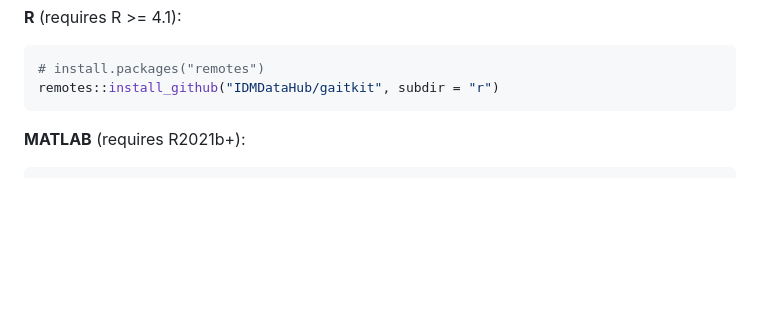
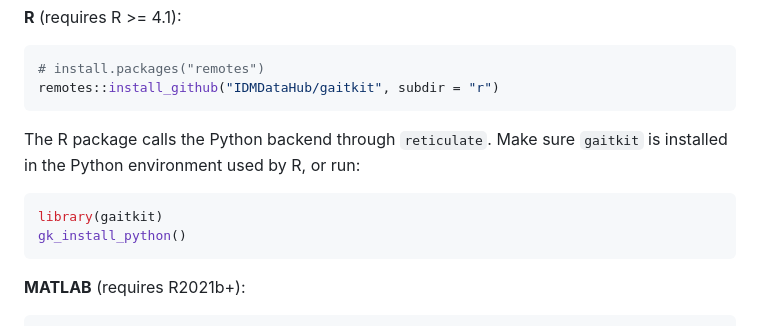
Before and after one commit to IDMDataHub/gaitkit, a Markdown page: README.md, the part around the change. GitHub-like rendering; blank space fills up the shorter version.

Commit message:
docs(readme): clarify R reticulate bridge and Python backend install path

````diff
--- a/README.md
+++ b/README.md
@@ -30,6 +30,14 @@ on first DeepEvent use and cached in `~/.cache/gaitkit/`.
 ```r
 # install.packages("remotes")
 remotes::install_github("IDMDataHub/gaitkit", subdir = "r")
+```
+
+The R package calls the Python backend through `reticulate`.
+Make sure `gaitkit` is installed in the Python environment used by R, or run:
+
+```r
+library(gaitkit)
+gk_install_python()
 ```
 
 **MATLAB** (requires R2021b+):
````
